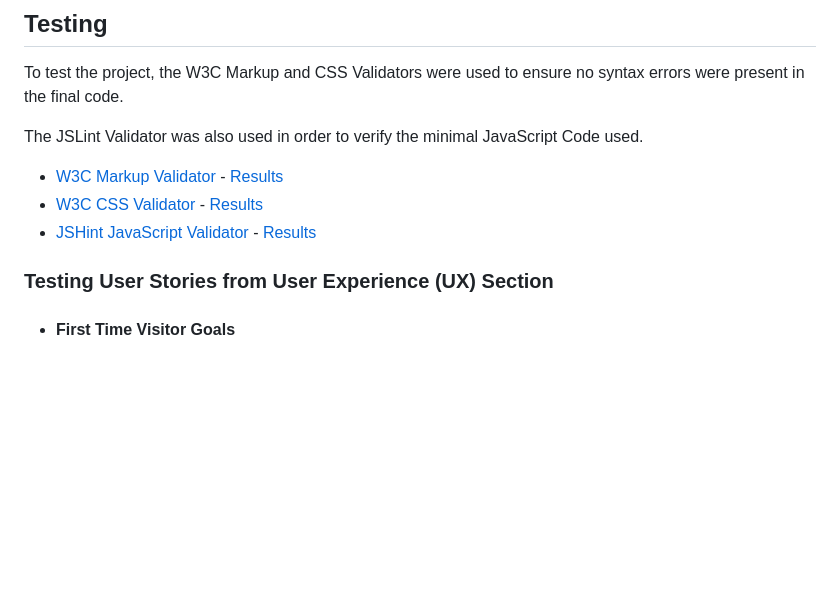
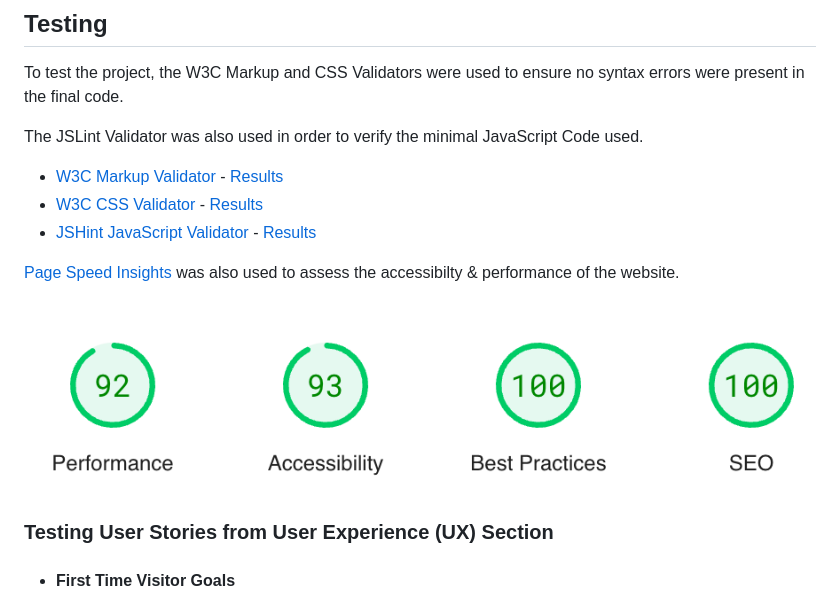
Before and after one commit to Mark-Assessment/N-Parsley-parsley-paw-parlour-m1-2, a Markdown page: README.md, the part around the change. Drawn GitHub-style; blank space fills up the shorter version.

Commit message:
docs: Add page speed insight screenshot in testing section

```diff
--- a/README.md
+++ b/README.md
@@ -95,6 +95,10 @@ The JSLint Validator was also used in order to verify the minimal JavaScript Cod
 -   [W3C Markup Validator](https://jigsaw.w3.org/css-validator/#validate_by_input) - [Results](assets/media/htmlvalidator-result.png)
 -   [W3C CSS Validator](https://jigsaw.w3.org/css-validator/#validate_by_input) - [Results](assets/media/cssvalidator-result.png)
 -   [JSHint JavaScript Validator](https://jshint.com/) - [Results](assets/media/jsvalidator-result.png)
+
+[Page Speed Insights](https://pagespeed.web.dev/) was also used to assess the accessibilty & performance of the website.
+
+<img src="assets/media/pagespeedinsights.png">
 
 ### Testing User Stories from User Experience (UX) Section
 
```
